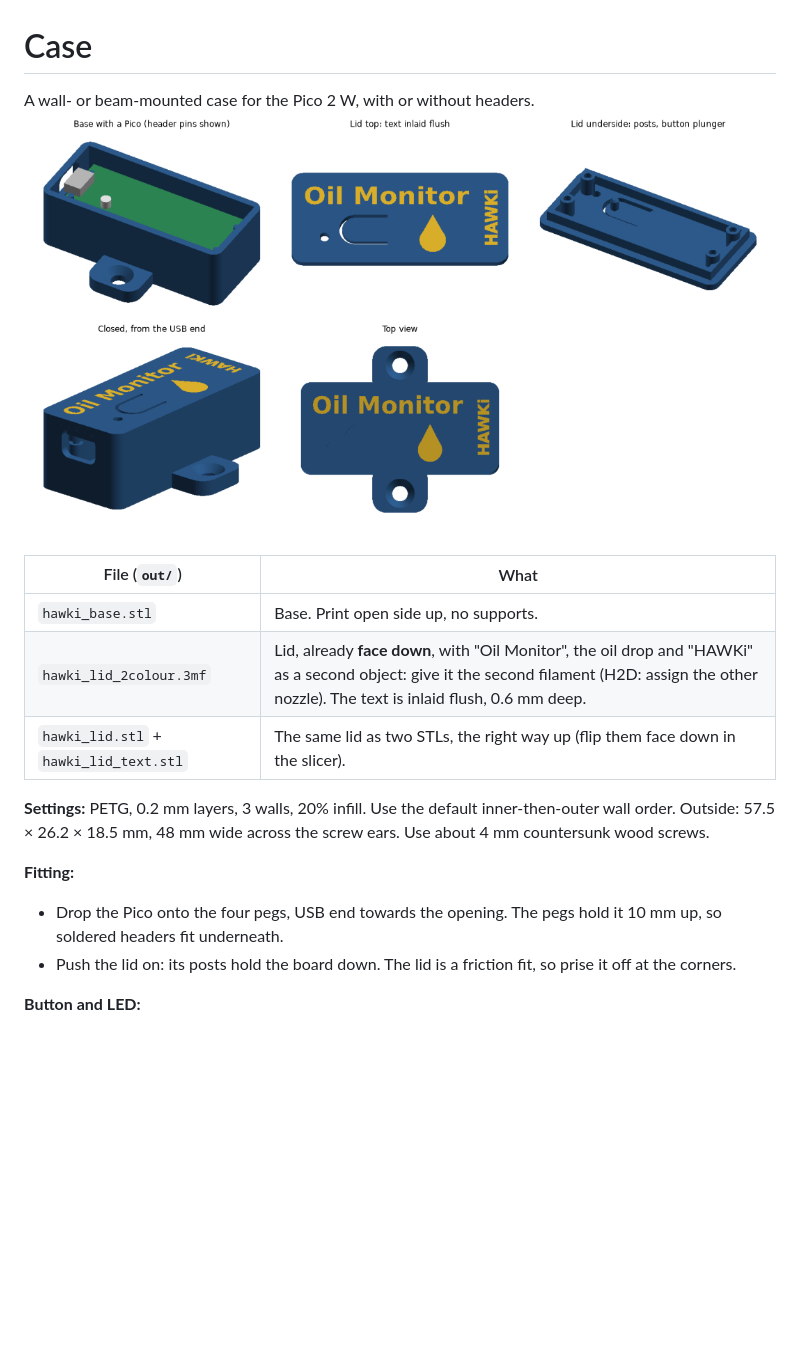
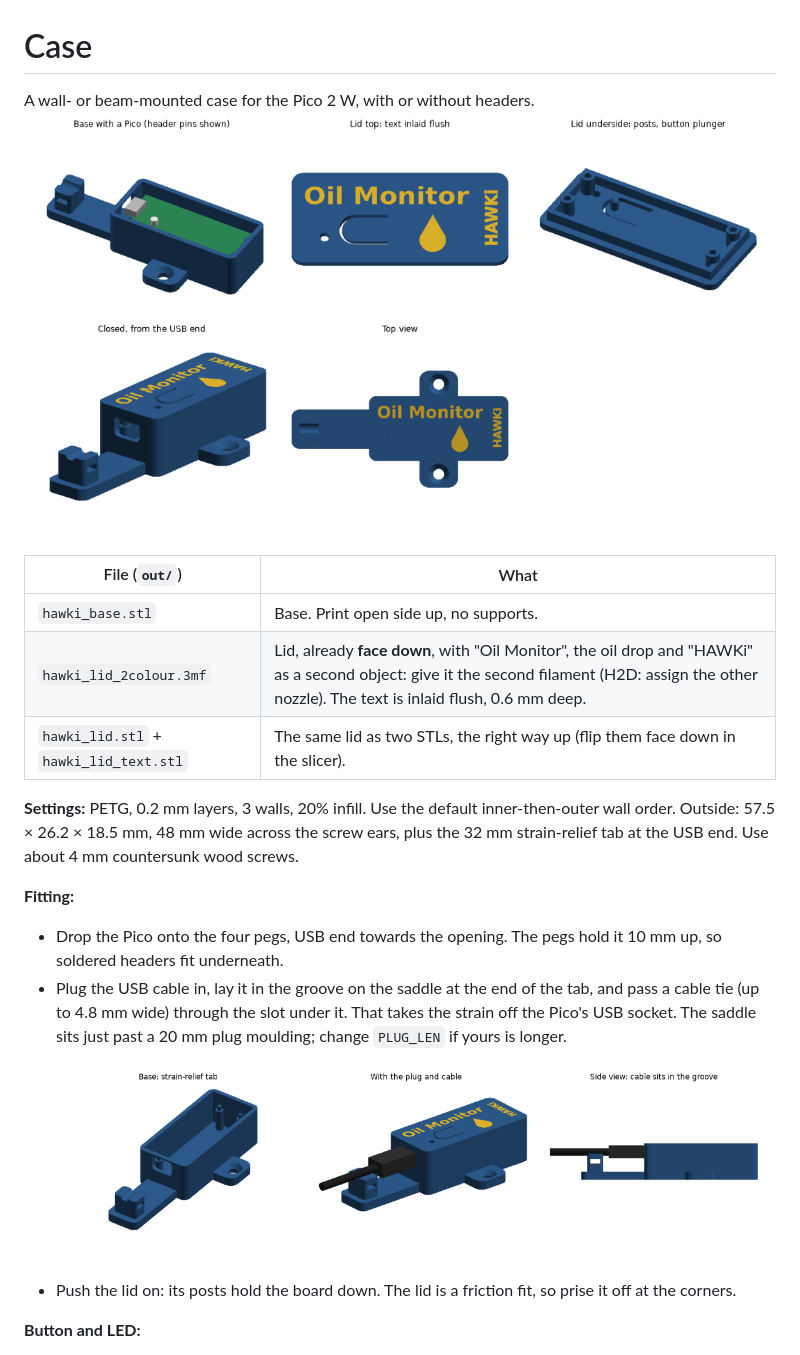
Before and after one commit to Stu1983/hawki-pico, a Markdown page: case/README.md, the part around the change. GitHub-like rendering; pictures changed too: case/preview.png, case/preview_strain_relief.png (added); blank space fills up the shorter version.

Commit message:
Case base: cable-tie strain-relief tab off the USB end
Co-Authored-By: Claude Opus 5.5 <noreply@anthropic.com>

```diff
--- a/case/README.md
+++ b/case/README.md
@@ -8,10 +8,11 @@ A wall- or beam-mounted case for the Pico 2 W, with or without headers. ![previe
 | `hawki_lid_2colour.3mf` | Lid, already **face down**, with "Oil Monitor", the oil drop and "HAWKi" as a second object: give it the second filament (H2D: assign the other nozzle). The text is inlaid flush, 0.6 mm deep. |
 | `hawki_lid.stl` + `hawki_lid_text.stl` | The same lid as two STLs, the right way up (flip them face down in the slicer). |
 
-**Settings:** PETG, 0.2 mm layers, 3 walls, 20% infill. Use the default inner-then-outer wall order. Outside: 57.5 × 26.2 × 18.5 mm, 48 mm wide across the screw ears. Use about 4 mm countersunk wood screws.
+**Settings:** PETG, 0.2 mm layers, 3 walls, 20% infill. Use the default inner-then-outer wall order. Outside: 57.5 × 26.2 × 18.5 mm, 48 mm wide across the screw ears, plus the 32 mm strain-relief tab at the USB end. Use about 4 mm countersunk wood screws.
 
 **Fitting:**
 - Drop the Pico onto the four pegs, USB end towards the opening. The pegs hold it 10 mm up, so soldered headers fit underneath.
+- Plug the USB cable in, lay it in the groove on the saddle at the end of the tab, and pass a cable tie (up to 4.8 mm wide) through the slot under it. That takes the strain off the Pico's USB socket. The saddle sits just past a 20 mm plug moulding; change `PLUG_LEN` if yours is longer. ![strain relief](preview_strain_relief.png)
 - Push the lid on: its posts hold the board down. The lid is a friction fit, so prise it off at the corners.
 
 **Button and LED:**
```
Also changed, not shown: 3 other files.
